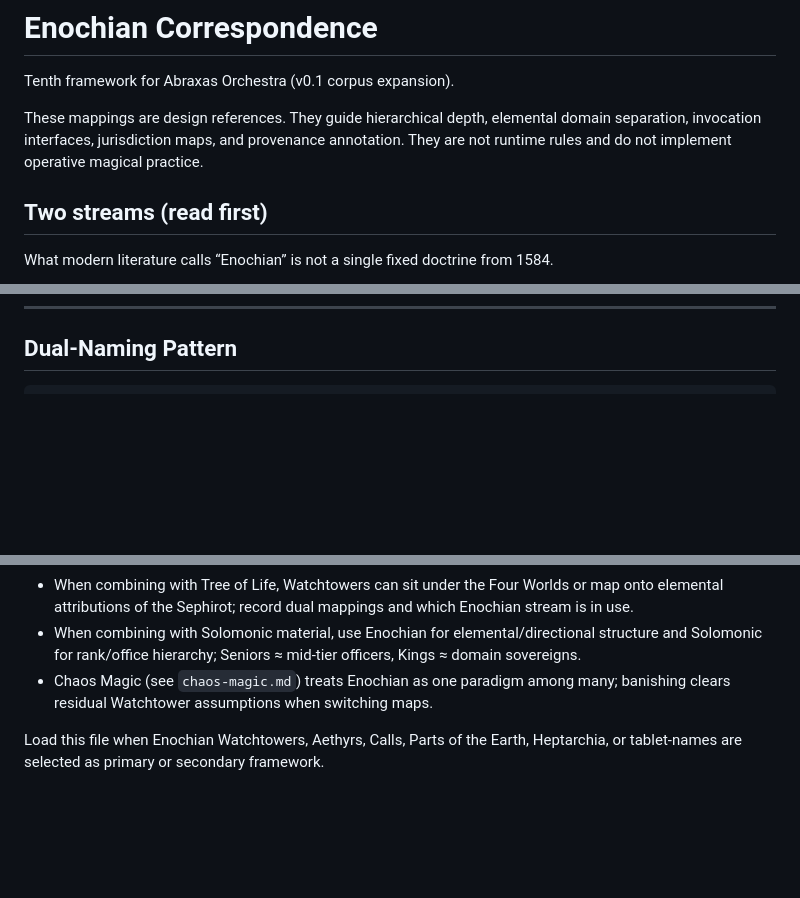
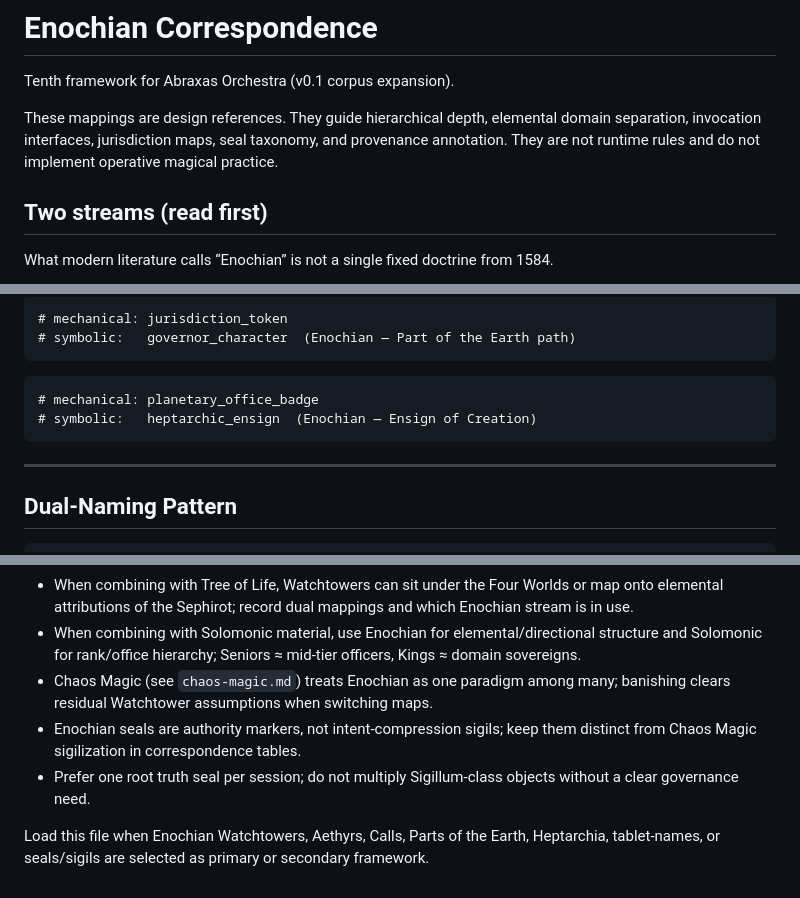
Before and after one commit to scrimshawlife-ctrl/Abraxas-Orchestra, a Markdown page: references/enochian.md, 3 parts joined by grey strips. Rendered like a GitHub page; blank space fills up the shorter version.

Commit message:
corpus: add Enochian Sigils and Seals section to enochian.md

````diff
--- a/references/enochian.md
+++ b/references/enochian.md
@@ -2,7 +2,7 @@
 
 Tenth framework for Abraxas Orchestra (v0.1 corpus expansion).
 
-These mappings are design references. They guide hierarchical depth, elemental domain separation, invocation interfaces, jurisdiction maps, and provenance annotation. They are not runtime rules and do not implement operative magical practice.
+These mappings are design references. They guide hierarchical depth, elemental domain separation, invocation interfaces, jurisdiction maps, seal taxonomy, and provenance annotation. They are not runtime rules and do not implement operative magical practice.
 
 ## Two streams (read first)
 
@@ -148,3 +206,15 @@ Counting note: Dee material yields **48 Angelical Keys**; modern practice often
+```
+# mechanical: jurisdiction_token
+# symbolic:   governor_character  (Enochian — Part of the Earth path)
+```
+
+```
+# mechanical: planetary_office_badge
+# symbolic:   heptarchic_ensign  (Enochian — Ensign of Creation)
+```
+
+---
+
 ## Dual-Naming Pattern
 
 ```
@@ -190,5 +260,7 @@ Counting note: Dee material yields **48 Angelical Keys**; modern practice often
 - When combining with Tree of Life, Watchtowers can sit under the Four Worlds or map onto elemental attributions of the Sephirot; record dual mappings and which Enochian stream is in use.
 - When combining with Solomonic material, use Enochian for elemental/directional structure and Solomonic for rank/office hierarchy; Seniors ≈ mid-tier officers, Kings ≈ domain sovereigns.
 - Chaos Magic (see `chaos-magic.md`) treats Enochian as one paradigm among many; banishing clears residual Watchtower assumptions when switching maps.
+- Enochian seals are authority markers, not intent-compression sigils; keep them distinct from Chaos Magic sigilization in correspondence tables.
+- Prefer one root truth seal per session; do not multiply Sigillum-class objects without a clear governance need.
 
-Load this file when Enochian Watchtowers, Aethyrs, Calls, Parts of the Earth, Heptarchia, or tablet-names are selected as primary or secondary framework.
+Load this file when Enochian Watchtowers, Aethyrs, Calls, Parts of the Earth, Heptarchia, tablet-names, or seals/sigils are selected as primary or secondary framework.
````
Also changed, not shown: other parts of references/enochian.md (+58 -0 lines).
